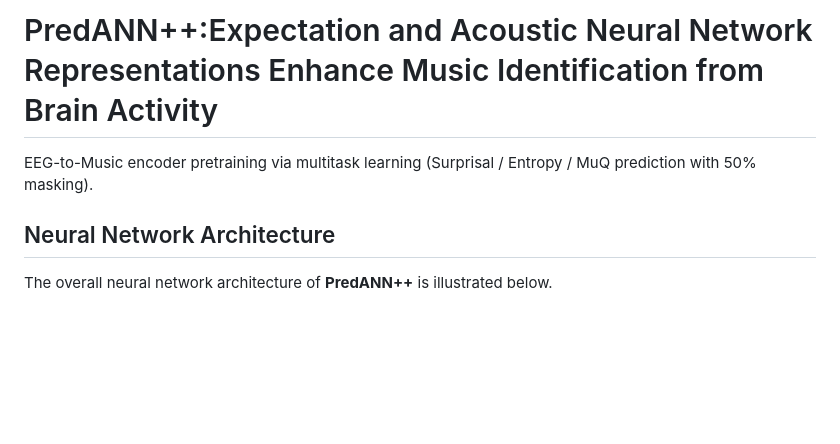
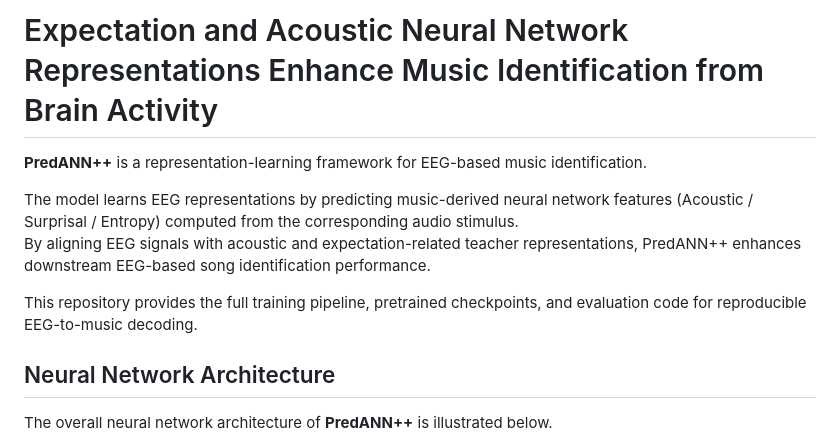
Before and after one commit to ShogoNoguchi/PredANNpp, a Markdown page: Readme.md, the part around the change. Rendered like a GitHub page; blank space fills up the shorter version.

Commit message:
Revise Readme title and enhance project description
Updated the title and added details about the PredANN++ framework and its functionality.

```diff
--- a/Readme.md
+++ b/Readme.md
@@ -1,6 +1,11 @@
-# PredANN++:Expectation and Acoustic Neural Network Representations Enhance Music Identification from Brain Activity
+# Expectation and Acoustic Neural Network Representations Enhance Music Identification from Brain Activity
 
-EEG-to-Music encoder pretraining via multitask learning (Surprisal / Entropy / MuQ prediction with 50% masking).
+**PredANN++** is a representation-learning framework for EEG-based music identification.
+
+The model learns EEG representations by predicting music-derived neural network features (Acoustic / Surprisal / Entropy) computed from the corresponding audio stimulus.
+By aligning EEG signals with acoustic and expectation-related teacher representations, PredANN++ enhances downstream EEG-based song identification performance.
+
+This repository provides the full training pipeline, pretrained checkpoints, and evaluation code for reproducible EEG-to-music decoding.
 
 ## Neural Network Architecture
 
```
